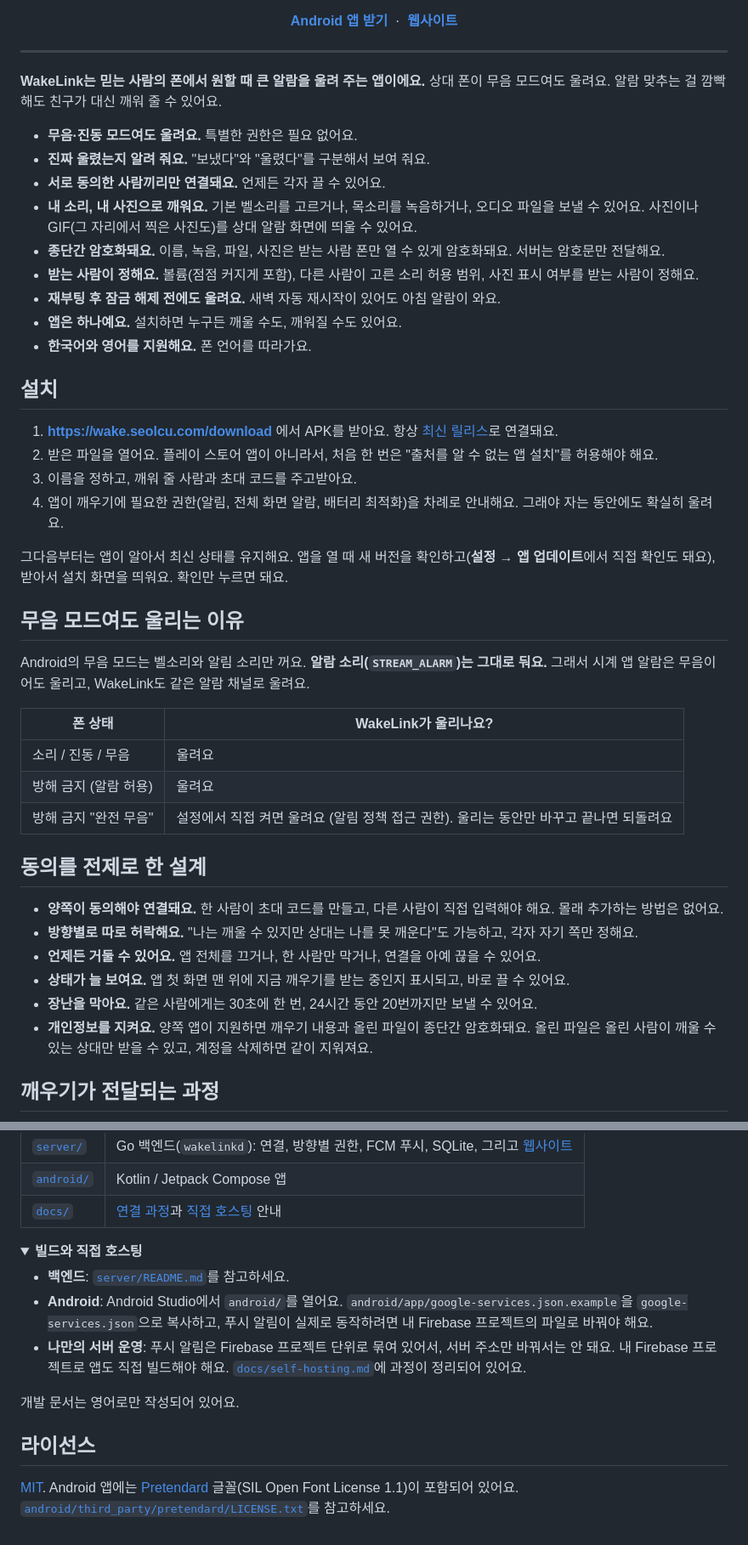
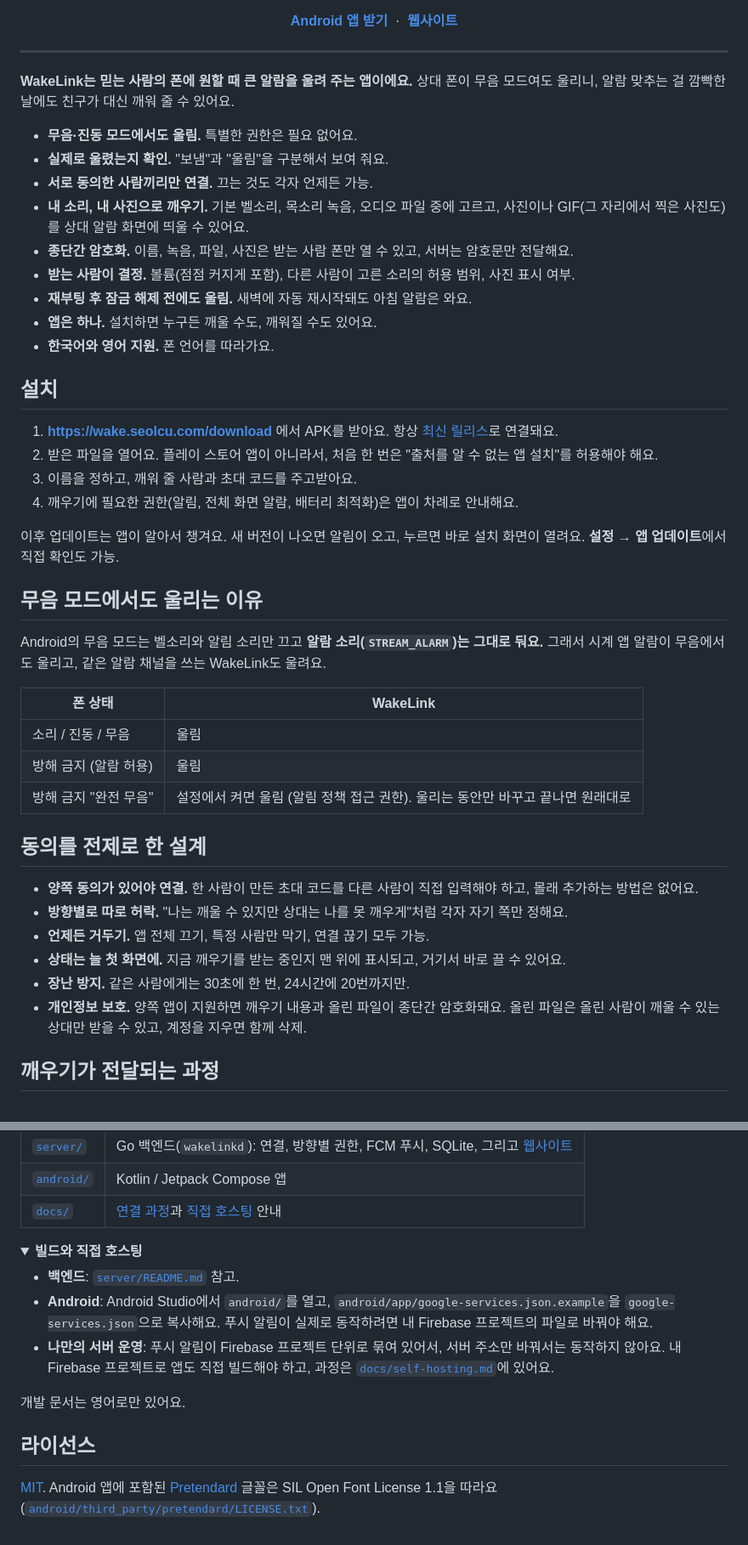
Before and after one commit to seolcu/wakelink, a Markdown page: README.ko.md, 2 parts joined by grey strips. Shown at 85% size. Drawn GitHub-style; folded sections open.

Commit message:
README: Korean in the app's tone; mention update notifications
Co-Authored-By: Claude Opus 5.5 <noreply@anthropic.com>

```diff
--- a/README.ko.md
+++ b/README.ko.md
@@ -20,50 +20,47 @@
 
 ---
 
-**WakeLink는 믿는 사람의 폰에서 원할 때 큰 알람을 울려 주는 앱이에요.**
-상대 폰이 무음 모드여도 울려요. 알람 맞추는 걸 깜빡해도 친구가 대신 깨워 줄 수 있어요.
+**WakeLink는 믿는 사람의 폰에 원할 때 큰 알람을 울려 주는 앱이에요.**
+상대 폰이 무음 모드여도 울리니, 알람 맞추는 걸 깜빡한 날에도 친구가 대신 깨워 줄 수 있어요.
 
-- **무음·진동 모드여도 울려요.** 특별한 권한은 필요 없어요.
-- **진짜 울렸는지 알려 줘요.** "보냈다"와 "울렸다"를 구분해서 보여 줘요.
-- **서로 동의한 사람끼리만 연결돼요.** 언제든 각자 끌 수 있어요.
-- **내 소리, 내 사진으로 깨워요.** 기본 벨소리를 고르거나, 목소리를 녹음하거나, 오디오 파일을 보낼 수 있어요. 사진이나 GIF(그 자리에서 찍은 사진도)를 상대 알람 화면에 띄울 수 있어요.
-- **종단간 암호화돼요.** 이름, 녹음, 파일, 사진은 받는 사람 폰만 열 수 있게 암호화돼요. 서버는 암호문만 전달해요.
-- **받는 사람이 정해요.** 볼륨(점점 커지게 포함), 다른 사람이 고른 소리 허용 범위, 사진 표시 여부를 받는 사람이 정해요.
-- **재부팅 후 잠금 해제 전에도 울려요.** 새벽 자동 재시작이 있어도 아침 알람이 와요.
-- **앱은 하나예요.** 설치하면 누구든 깨울 수도, 깨워질 수도 있어요.
-- **한국어와 영어를 지원해요.** 폰 언어를 따라가요.
+- **무음·진동 모드에서도 울림.** 특별한 권한은 필요 없어요.
+- **실제로 울렸는지 확인.** "보냄"과 "울림"을 구분해서 보여 줘요.
+- **서로 동의한 사람끼리만 연결.** 끄는 것도 각자 언제든 가능.
+- **내 소리, 내 사진으로 깨우기.** 기본 벨소리, 목소리 녹음, 오디오 파일 중에 고르고, 사진이나 GIF(그 자리에서 찍은 사진도)를 상대 알람 화면에 띄울 수 있어요.
+- **종단간 암호화.** 이름, 녹음, 파일, 사진은 받는 사람 폰만 열 수 있고, 서버는 암호문만 전달해요.
+- **받는 사람이 결정.** 볼륨(점점 커지게 포함), 다른 사람이 고른 소리의 허용 범위, 사진 표시 여부.
+- **재부팅 후 잠금 해제 전에도 울림.** 새벽에 자동 재시작돼도 아침 알람은 와요.
+- **앱은 하나.** 설치하면 누구든 깨울 수도, 깨워질 수도 있어요.
+- **한국어와 영어 지원.** 폰 언어를 따라가요.
 
 ## 설치
 
 1. **<https://wake.seolcu.com/download>** 에서 APK를 받아요. 항상 [최신 릴리스](https://github.com/seolcu/wakelink/releases/latest)로 연결돼요.
 2. 받은 파일을 열어요. 플레이 스토어 앱이 아니라서, 처음 한 번은 "출처를 알 수 없는 앱 설치"를 허용해야 해요.
 3. 이름을 정하고, 깨워 줄 사람과 초대 코드를 주고받아요.
-4. 앱이 깨우기에 필요한 권한(알림, 전체 화면 알람, 배터리 최적화)을 차례로 안내해요. 그래야 자는 동안에도 확실히 울려요.
+4. 깨우기에 필요한 권한(알림, 전체 화면 알람, 배터리 최적화)은 앱이 차례로 안내해요.
 
-그다음부터는 앱이 알아서 최신 상태를 유지해요.
-앱을 열 때 새 버전을 확인하고(**설정 → 앱 업데이트**에서 직접 확인도 돼요), 받아서 설치 화면을 띄워요.
-확인만 누르면 돼요.
+이후 업데이트는 앱이 알아서 챙겨요. 새 버전이 나오면 알림이 오고, 누르면 바로 설치 화면이 열려요. **설정 → 앱 업데이트**에서 직접 확인도 가능.
 
-## 무음 모드여도 울리는 이유
+## 무음 모드에서도 울리는 이유
 
-Android의 무음 모드는 벨소리와 알림 소리만 꺼요.
-**알람 소리(`STREAM_ALARM`)는 그대로 둬요.**
-그래서 시계 앱 알람은 무음이어도 울리고, WakeLink도 같은 알람 채널로 울려요.
+Android의 무음 모드는 벨소리와 알림 소리만 끄고 **알람 소리(`STREAM_ALARM`)는 그대로 둬요.**
+그래서 시계 앱 알람이 무음에서도 울리고, 같은 알람 채널을 쓰는 WakeLink도 울려요.
 
-| 폰 상태 | WakeLink가 울리나요? |
+| 폰 상태 | WakeLink |
 | --- | --- |
-| 소리 / 진동 / 무음 | 울려요 |
-| 방해 금지 (알람 허용) | 울려요 |
-| 방해 금지 "완전 무음" | 설정에서 직접 켜면 울려요 (알림 정책 접근 권한). 울리는 동안만 바꾸고 끝나면 되돌려요 |
+| 소리 / 진동 / 무음 | 울림 |
+| 방해 금지 (알람 허용) | 울림 |
+| 방해 금지 "완전 무음" | 설정에서 켜면 울림 (알림 정책 접근 권한). 울리는 동안만 바꾸고 끝나면 원래대로 |
 
 ## 동의를 전제로 한 설계
 
-- **양쪽이 동의해야 연결돼요.** 한 사람이 초대 코드를 만들고, 다른 사람이 직접 입력해야 해요. 몰래 추가하는 방법은 없어요.
-- **방향별로 따로 허락해요.** "나는 깨울 수 있지만 상대는 나를 못 깨운다"도 가능하고, 각자 자기 쪽만 정해요.
-- **언제든 거둘 수 있어요.** 앱 전체를 끄거나, 한 사람만 막거나, 연결을 아예 끊을 수 있어요.
-- **상태가 늘 보여요.** 앱 첫 화면 맨 위에 지금 깨우기를 받는 중인지 표시되고, 바로 끌 수 있어요.
-- **장난을 막아요.** 같은 사람에게는 30초에 한 번, 24시간 동안 20번까지만 보낼 수 있어요.
-- **개인정보를 지켜요.** 양쪽 앱이 지원하면 깨우기 내용과 올린 파일이 종단간 암호화돼요. 올린 파일은 올린 사람이 깨울 수 있는 상대만 받을 수 있고, 계정을 삭제하면 같이 지워져요.
+- **양쪽 동의가 있어야 연결.** 한 사람이 만든 초대 코드를 다른 사람이 직접 입력해야 하고, 몰래 추가하는 방법은 없어요.
+- **방향별로 따로 허락.** "나는 깨울 수 있지만 상대는 나를 못 깨우게"처럼 각자 자기 쪽만 정해요.
+- **언제든 거두기.** 앱 전체 끄기, 특정 사람만 막기, 연결 끊기 모두 가능.
+- **상태는 늘 첫 화면에.** 지금 깨우기를 받는 중인지 맨 위에 표시되고, 거기서 바로 끌 수 있어요.
+- **장난 방지.** 같은 사람에게는 30초에 한 번, 24시간에 20번까지만.
+- **개인정보 보호.** 양쪽 앱이 지원하면 깨우기 내용과 올린 파일이 종단간 암호화돼요. 올린 파일은 올린 사람이 깨울 수 있는 상대만 받을 수 있고, 계정을 지우면 함께 삭제.
 
 ## 깨우기가 전달되는 과정
 
@@ -94,14 +91,14 @@ sequenceDiagram
 <details>
 <summary><b>빌드와 직접 호스팅</b></summary>
 
-- **백엔드**: [`server/README.md`](server/README.md)를 참고하세요.
-- **Android**: Android Studio에서 `android/`를 열어요. `android/app/google-services.json.example`을 `google-services.json`으로 복사하고, 푸시 알림이 실제로 동작하려면 내 Firebase 프로젝트의 파일로 바꿔야 해요.
-- **나만의 서버 운영**: 푸시 알림은 Firebase 프로젝트 단위로 묶여 있어서, 서버 주소만 바꿔서는 안 돼요. 내 Firebase 프로젝트로 앱도 직접 빌드해야 해요. [`docs/self-hosting.md`](docs/self-hosting.md)에 과정이 정리되어 있어요.
+- **백엔드**: [`server/README.md`](server/README.md) 참고.
+- **Android**: Android Studio에서 `android/`를 열고, `android/app/google-services.json.example`을 `google-services.json`으로 복사해요. 푸시 알림이 실제로 동작하려면 내 Firebase 프로젝트의 파일로 바꿔야 해요.
+- **나만의 서버 운영**: 푸시 알림이 Firebase 프로젝트 단위로 묶여 있어서, 서버 주소만 바꿔서는 동작하지 않아요. 내 Firebase 프로젝트로 앱도 직접 빌드해야 하고, 과정은 [`docs/self-hosting.md`](docs/self-hosting.md)에 있어요.
 
-개발 문서는 영어로만 작성되어 있어요.
+개발 문서는 영어로만 있어요.
 
 </details>
 
 ## 라이선스
 
-[MIT](LICENSE). Android 앱에는 [Pretendard](https://github.com/orioncactus/pretendard) 글꼴(SIL Open Font License 1.1)이 포함되어 있어요. [`android/third_party/pretendard/LICENSE.txt`](android/third_party/pretendard/LICENSE.txt)를 참고하세요.
+[MIT](LICENSE). Android 앱에 포함된 [Pretendard](https://github.com/orioncactus/pretendard) 글꼴은 SIL Open Font License 1.1을 따라요([`android/third_party/pretendard/LICENSE.txt`](android/third_party/pretendard/LICENSE.txt)).
```
Also changed, not shown: README.md (+1 -1 lines).
